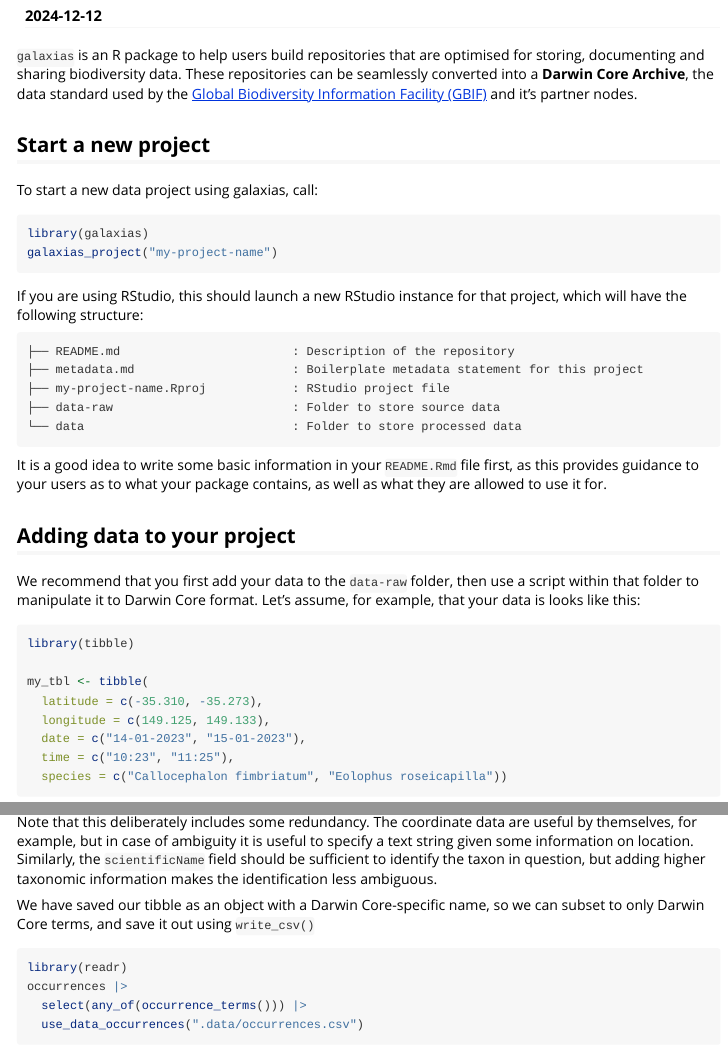
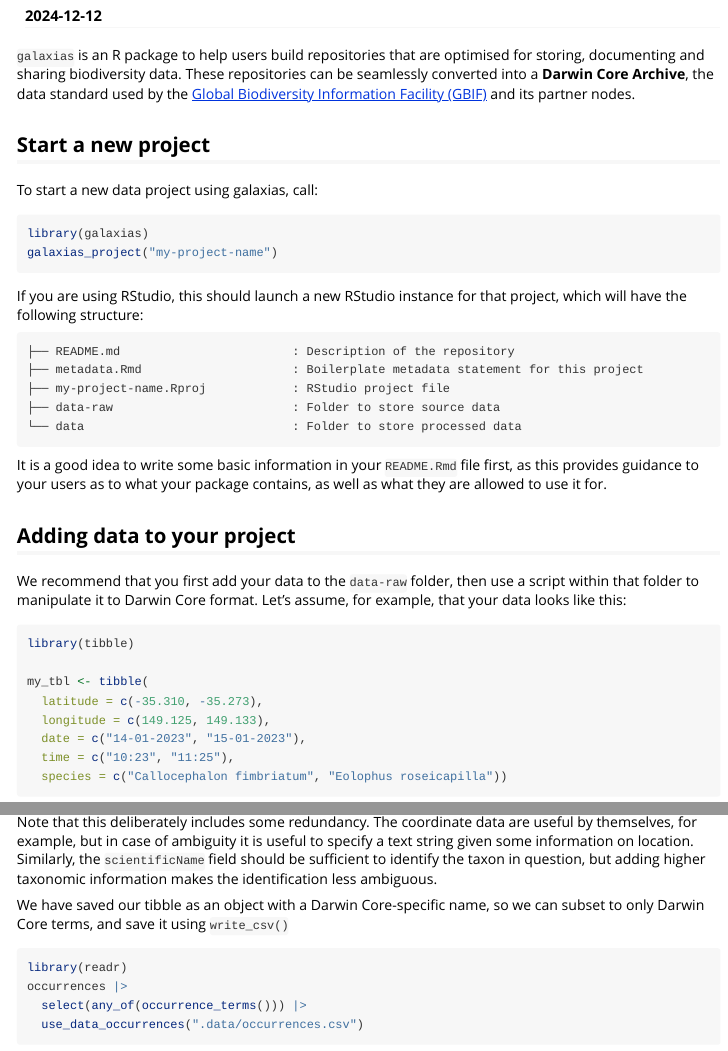
Before and after one commit to AtlasOfLivingAustralia/galaxias, an R Markdown document (vignettes/quick_start_guide.Rmd): the page in a window 1100 px wide, from 110 px down, and a second part further down, joined at a grey line. Rendered offline with R 4.5, knitr and Pandoc, with nearby package versions; some code elsewhere in the file could not run offline.

Commit message:
fixes minor typos

````diff
--- a/vignettes/quick_start_guide.Rmd
+++ b/vignettes/quick_start_guide.Rmd
@@ -14,7 +14,7 @@ vignette: >
 for storing, documenting and sharing biodiversity data. These repositories can
 be seamlessly converted into a **Darwin Core Archive**, the data standard used
 by the [Global Biodiversity Information Facility (GBIF)](https://gbif.org) and
-it's partner nodes.
+its partner nodes.
 
 ```{r, eval=TRUE, echo=FALSE, message=FALSE, warning=FALSE}
 # load packages now to avoid messages later
@@ -40,7 +40,7 @@ that project, which will have the following structure:
 
 ```
 ├── README.md                        : Description of the repository
-├── metadata.md                      : Boilerplate metadata statement for this project
+├── metadata.Rmd                     : Boilerplate metadata statement for this project
 ├── my-project-name.Rproj            : RStudio project file
 ├── data-raw                         : Folder to store source data
 └── data                             : Folder to store processed data
@@ -54,7 +54,7 @@ as well as what they are allowed to use it for.
 
 We recommend that you first add your data to the `data-raw` folder, then use a
 script within that folder to manipulate it to Darwin Core format. Let's assume,
-for example, that your data is looks like this:
+for example, that your data looks like this:
 
 ```{r}
 library(tibble)
@@ -128,7 +128,7 @@ specify a text string given some information on location. Similarly, the
 but adding higher taxonomic information makes the identification less ambiguous.
 
 We have saved our tibble as an object with a Darwin Core-specific name, so we
-can subset to only Darwin Core terms, and save it out using `write_csv()`
+can subset to only Darwin Core terms, and save it using `write_csv()`
 
 ```{r, eval=FALSE}
 library(readr)
````
Also changed, not shown: R/use_data.R (+4 -4 lines), vignettes/quick_start_guide.Rmd (2 more changed lines), 1 other file.
